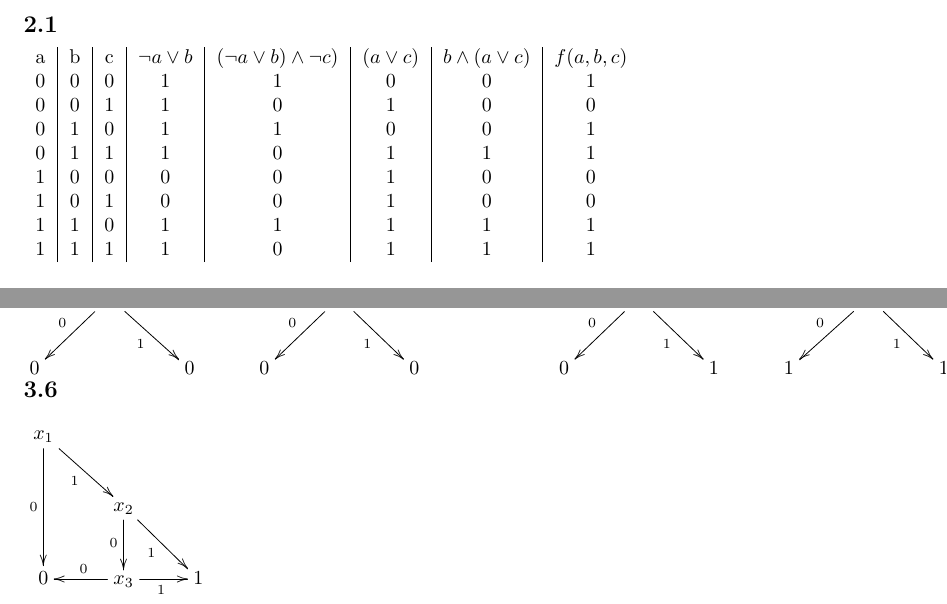
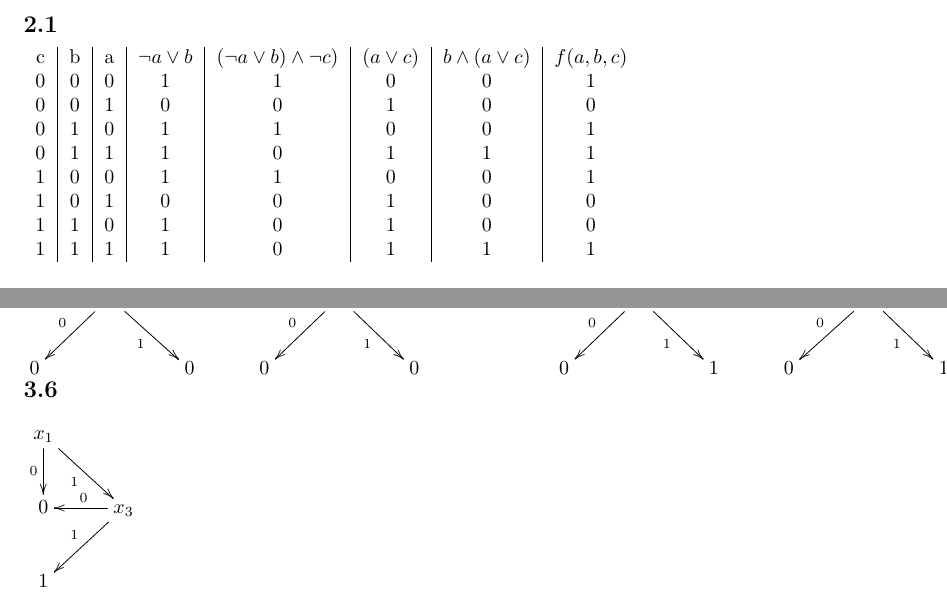
Before and after one commit to vierbaum/uni, a LaTeX problem sheet (sem_1/technische_info/uebung/01/uebung1.tex): two parts of pages 3 and 4 of 4, joined at a grey line, cut so that both start at the same text. Compiled offline with pdfLaTeX.

Commit message:
TGI tweaks

```diff
--- a/sem_1/technische_info/uebung/01/uebung1.tex
+++ b/sem_1/technische_info/uebung/01/uebung1.tex
@@ -70,14 +70,14 @@ Informationsgehalt $I\approx 2.06$ ab.
 \section{}
 \subsection{}
 \begin{tabular}{c|c|c|c|c|c|c|c}
-    a&b&c&$\neg a \lor b$&$(\neg a \lor b) \land \neg c)$&$(a\lor c)$&$b \land (a \lor c)$&$f(a,b,c)$\\
+    c&b&a&$\neg a \lor b$&$(\neg a \lor b) \land \neg c)$&$(a\lor c)$&$b \land (a \lor c)$&$f(a,b,c)$\\
     0&0&0&1&1&0&0&1\\
-    0&0&1&1&0&1&0&0\\
+    0&0&1&0&0&1&0&0\\
     0&1&0&1&1&0&0&1\\
     0&1&1&1&0&1&1&1\\
-    1&0&0&0&0&1&0&0\\
+    1&0&0&1&1&0&0&1\\
     1&0&1&0&0&1&0&0\\
-    1&1&0&1&1&1&1&1\\
+    1&1&0&1&0&1&0&0\\
     1&1&1&1&0&1&1&1\\
 \end{tabular}
 \subsection{}
@@ -142,8 +142,8 @@ $y = \prod M(1,4,5)$
 }
 \subsection{}
 \xymatrix{
-    x_1\ar[dr]_1\ar[dd]_0\\
-    &x_2\ar[d]_0\ar[dr]_1\\
-    0&x_3\ar[l]_0\ar[r]_1&1
+    x_1\ar[dr]_1\ar[d]_0\\
+    0&x_3\ar[l]_0\ar[dl]_1\\
+    1
 }
 \end{document}
```
Also changed, not shown: sem_1/technische_info/uebung/01/uebung1.pdf, sem_1/technische_info/uebung/01/uebung1.tex (2 more changed lines), 1 other file.
